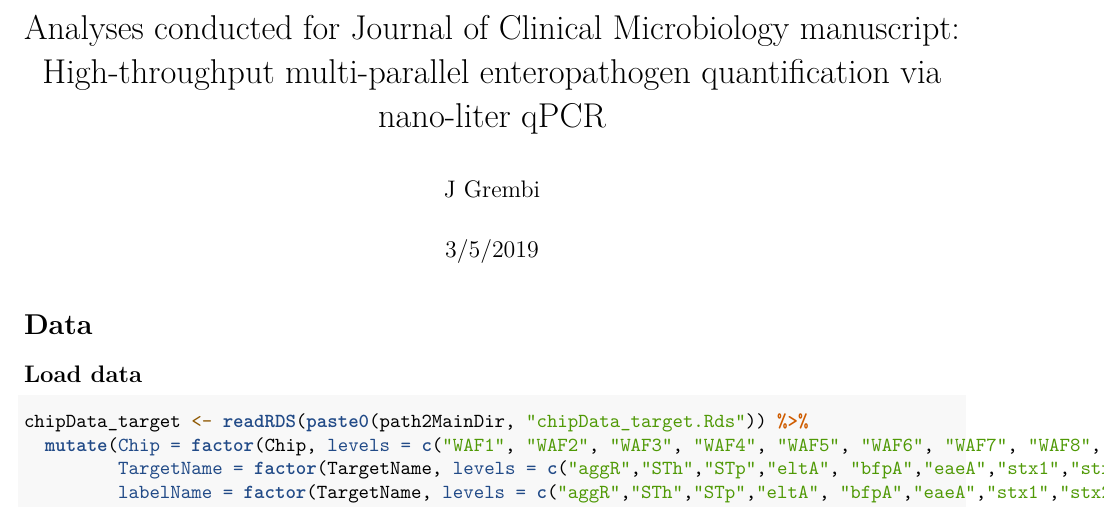
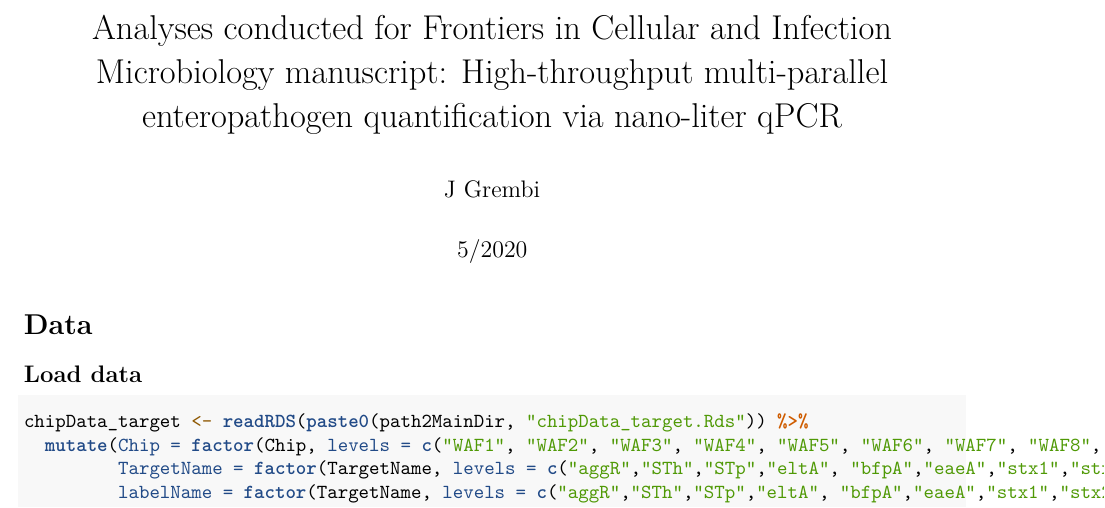
Before and after one commit to jgrembi/nL-qPCR_PathogenChip, an R Markdown document (nl-qPCR_AnalysisScripts_May2020.Rmd): part of page 1 of 34, cut at the place of the change. Rendered offline with R 4.5, knitr and Pandoc, then LaTeX, with nearby package versions; drawn as R Markdown's standard PDF in place of the format the file asks for; some code elsewhere in the file could not run offline; common packages that the code uses without loading them are loaded.

Commit message:
Update nl-qPCR_AnalysisScripts_May2020.Rmd
Corrected header of file (date and journal name!)

```diff
--- a/nl-qPCR_AnalysisScripts_May2020.Rmd
+++ b/nl-qPCR_AnalysisScripts_May2020.Rmd
@@ -1,7 +1,7 @@
 ---
-title: "Analyses conducted for Journal of Clinical Microbiology manuscript: High-throughput multi-parallel enteropathogen quantification via nano-liter qPCR"
+title: "Analyses conducted for Frontiers in Cellular and Infection Microbiology manuscript: High-throughput multi-parallel enteropathogen quantification via nano-liter qPCR"
 author: "J Grembi"
-date: "3/5/2019"
+date: "5/2020"
 output:
   BiocStyle::pdf_document:
       number_sections: no
```
